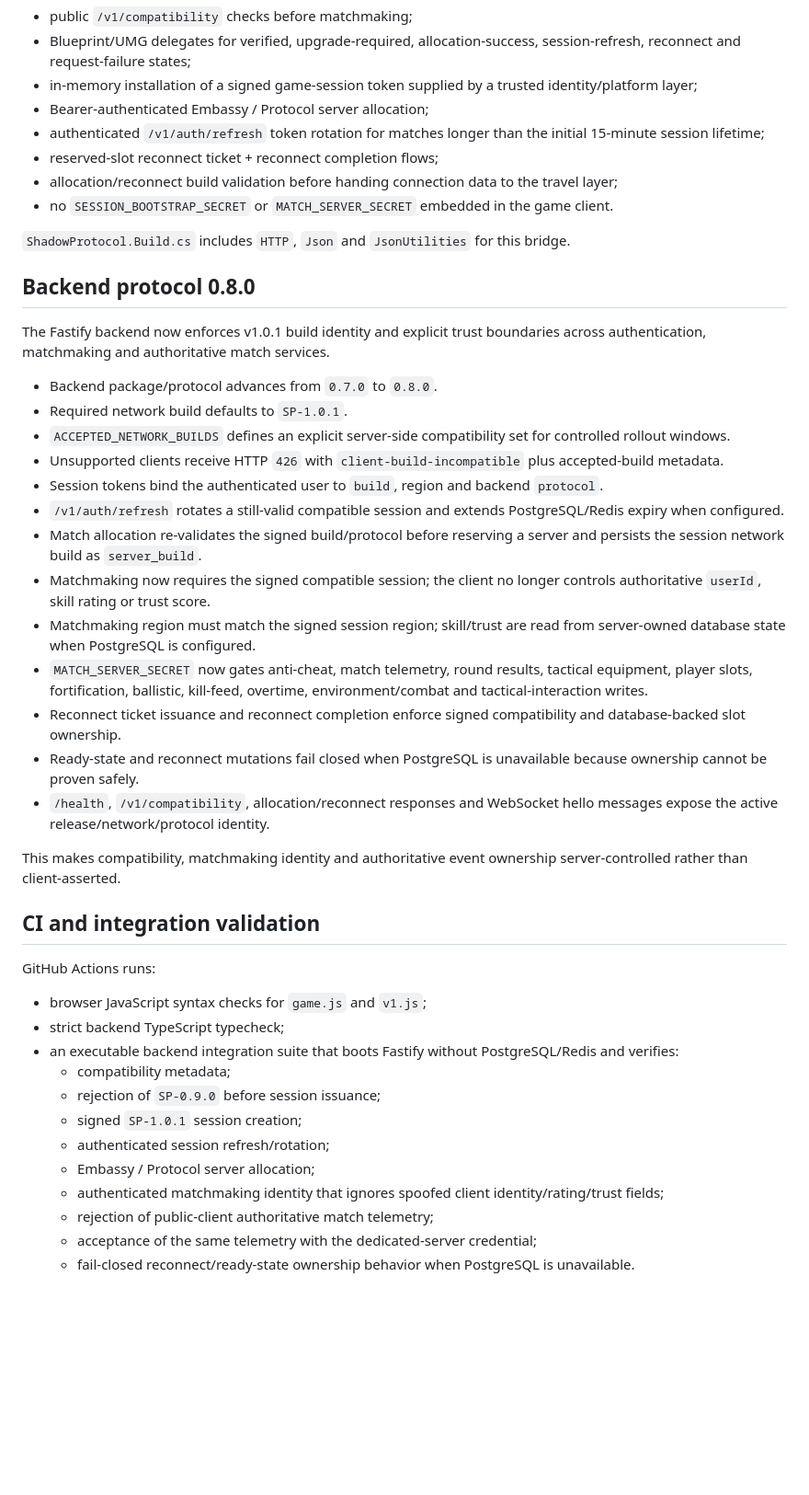
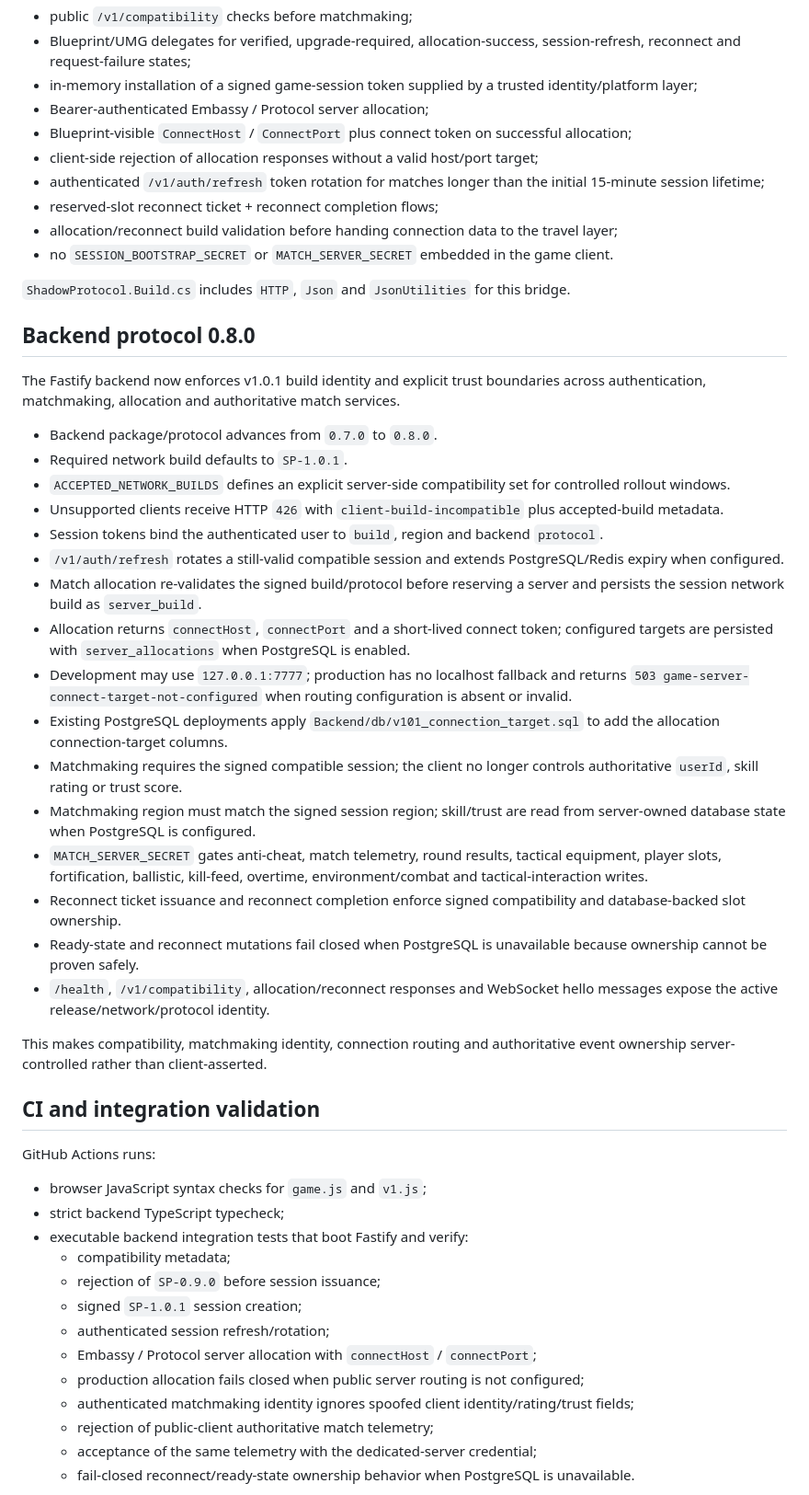
Before and after one commit to EnoMor1399/shadow-protocol-game, a Markdown page: ShadowProtocol-v1.0/Docs/CHANGELOG_V101.md, the part around the change. Shown at 92% size. Rendered like a GitHub page; blank space fills up the shorter version.

Commit message:
Record v1.0.1 server connection handoff hardening

```diff
--- a/ShadowProtocol-v1.0/Docs/CHANGELOG_V101.md
+++ b/ShadowProtocol-v1.0/Docs/CHANGELOG_V101.md
@@ -30,6 +30,8 @@ Added `USPBackendSessionSubsystem` as the Unreal client bridge for the backend c
 - Blueprint/UMG delegates for verified, upgrade-required, allocation-success, session-refresh, reconnect and request-failure states;
 - in-memory installation of a signed game-session token supplied by a trusted identity/platform layer;
 - Bearer-authenticated Embassy / Protocol server allocation;
+- Blueprint-visible `ConnectHost` / `ConnectPort` plus connect token on successful allocation;
+- client-side rejection of allocation responses without a valid host/port target;
 - authenticated `/v1/auth/refresh` token rotation for matches longer than the initial 15-minute session lifetime;
 - reserved-slot reconnect ticket + reconnect completion flows;
 - allocation/reconnect build validation before handing connection data to the travel layer;
@@ -39,7 +41,7 @@ Added `USPBackendSessionSubsystem` as the Unreal client bridge for the backend c
 
 ## Backend protocol 0.8.0
 
-The Fastify backend now enforces v1.0.1 build identity and explicit trust boundaries across authentication, matchmaking and authoritative match services.
+The Fastify backend now enforces v1.0.1 build identity and explicit trust boundaries across authentication, matchmaking, allocation and authoritative match services.
 
 - Backend package/protocol advances from `0.7.0` to `0.8.0`.
 - Required network build defaults to `SP-1.0.1`.
@@ -48,14 +50,17 @@ The Fastify backend now enforces v1.0.1 build identity and explicit trust bounda
 - Session tokens bind the authenticated user to `build`, region and backend `protocol`.
 - `/v1/auth/refresh` rotates a still-valid compatible session and extends PostgreSQL/Redis expiry when configured.
 - Match allocation re-validates the signed build/protocol before reserving a server and persists the session network build as `server_build`.
-- Matchmaking now requires the signed compatible session; the client no longer controls authoritative `userId`, skill rating or trust score.
+- Allocation returns `connectHost`, `connectPort` and a short-lived connect token; configured targets are persisted with `server_allocations` when PostgreSQL is enabled.
+- Development may use `127.0.0.1:7777`; production has no localhost fallback and returns `503 game-server-connect-target-not-configured` when routing configuration is absent or invalid.
+- Existing PostgreSQL deployments apply `Backend/db/v101_connection_target.sql` to add the allocation connection-target columns.
+- Matchmaking requires the signed compatible session; the client no longer controls authoritative `userId`, skill rating or trust score.
 - Matchmaking region must match the signed session region; skill/trust are read from server-owned database state when PostgreSQL is configured.
-- `MATCH_SERVER_SECRET` now gates anti-cheat, match telemetry, round results, tactical equipment, player slots, fortification, ballistic, kill-feed, overtime, environment/combat and tactical-interaction writes.
+- `MATCH_SERVER_SECRET` gates anti-cheat, match telemetry, round results, tactical equipment, player slots, fortification, ballistic, kill-feed, overtime, environment/combat and tactical-interaction writes.
 - Reconnect ticket issuance and reconnect completion enforce signed compatibility and database-backed slot ownership.
 - Ready-state and reconnect mutations fail closed when PostgreSQL is unavailable because ownership cannot be proven safely.
 - `/health`, `/v1/compatibility`, allocation/reconnect responses and WebSocket hello messages expose the active release/network/protocol identity.
 
-This makes compatibility, matchmaking identity and authoritative event ownership server-controlled rather than client-asserted.
+This makes compatibility, matchmaking identity, connection routing and authoritative event ownership server-controlled rather than client-asserted.
 
 ## CI and integration validation
 
@@ -63,13 +68,14 @@ GitHub Actions runs:
 
 - browser JavaScript syntax checks for `game.js` and `v1.js`;
 - strict backend TypeScript typecheck;
-- an executable backend integration suite that boots Fastify without PostgreSQL/Redis and verifies:
+- executable backend integration tests that boot Fastify and verify:
   - compatibility metadata;
   - rejection of `SP-0.9.0` before session issuance;
   - signed `SP-1.0.1` session creation;
   - authenticated session refresh/rotation;
-  - Embassy / Protocol server allocation;
-  - authenticated matchmaking identity that ignores spoofed client identity/rating/trust fields;
+  - Embassy / Protocol server allocation with `connectHost` / `connectPort`;
+  - production allocation fails closed when public server routing is not configured;
+  - authenticated matchmaking identity ignores spoofed client identity/rating/trust fields;
   - rejection of public-client authoritative match telemetry;
   - acceptance of the same telemetry with the dedicated-server credential;
   - fail-closed reconnect/ready-state ownership behavior when PostgreSQL is unavailable.
```
